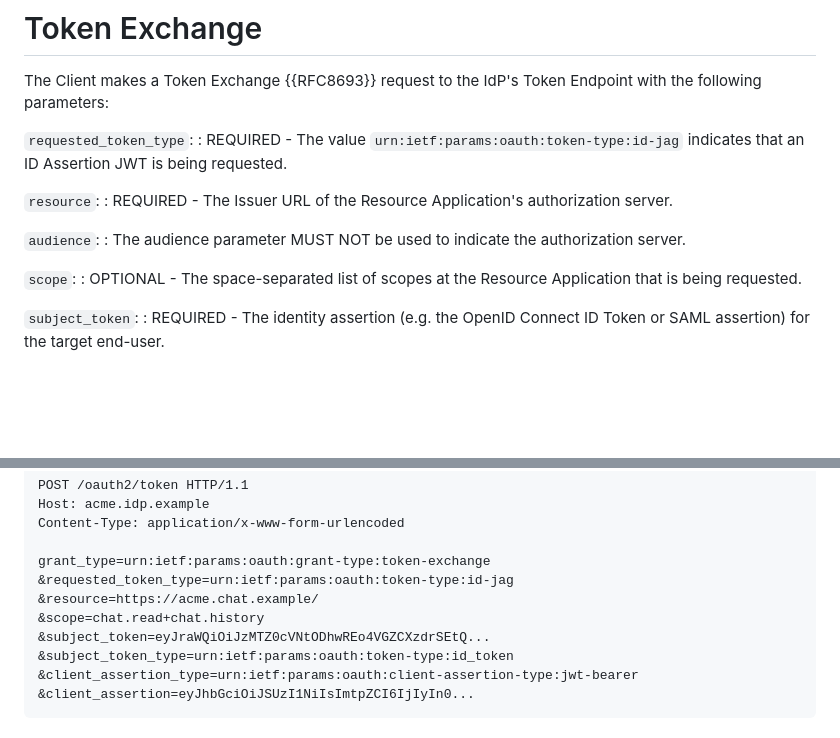
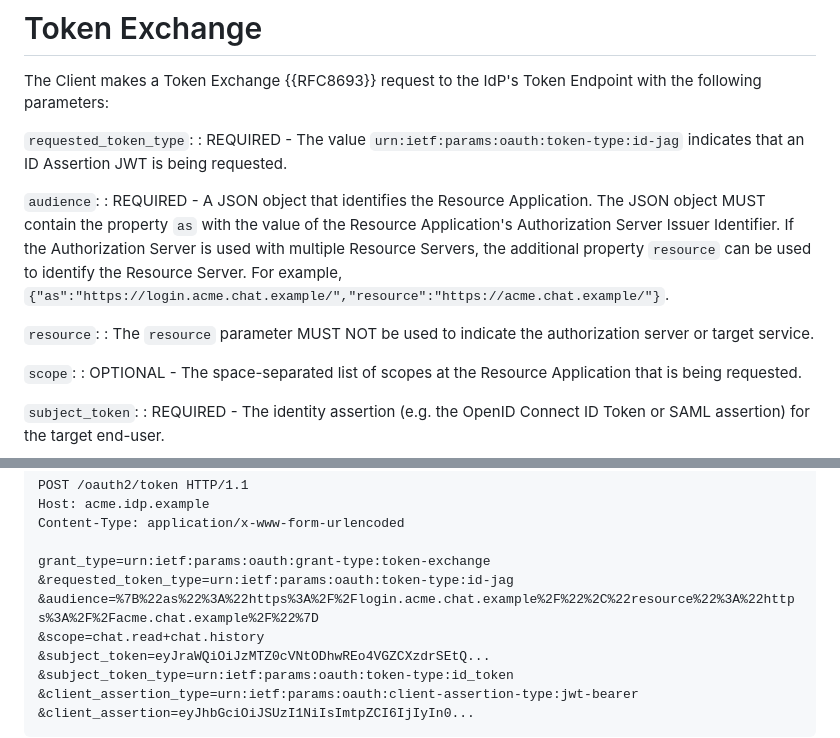
Before and after one commit to aaronpk/draft-parecki-oauth-identity-assertion-authz-grant, a Markdown page: draft-parecki-oauth-identity-assertion-authz-grant.md, 2 parts joined by grey strips. Drawn GitHub-style; blank space fills up the shorter version.

Commit message:
use multi-part audience instead of resource in token exchange

```diff
--- a/draft-parecki-oauth-identity-assertion-authz-grant.md
+++ b/draft-parecki-oauth-identity-assertion-authz-grant.md
@@ -181,11 +181,11 @@ The Client makes a Token Exchange {{RFC8693}} request to the IdP's Token Endpoin
 `requested_token_type`:
 : REQUIRED - The value `urn:ietf:params:oauth:token-type:id-jag` indicates that an ID Assertion JWT is being requested.
 
+`audience`:
+: REQUIRED - A JSON object that identifies the Resource Application. The JSON object MUST contain the property `as` with the value of the Resource Application's Authorization Server Issuer Identifier. If the Authorization Server is used with multiple Resource Servers, the additional property `resource` can be used to identify the Resource Server. For example, `{"as":"https://login.acme.chat.example/","resource":"https://acme.chat.example/"}`.
+
 `resource`:
-: REQUIRED - The Issuer URL of the Resource Application's authorization server.
-
-`audience`:
-: The audience parameter MUST NOT be used to indicate the authorization server.
+: The `resource` parameter MUST NOT be used to indicate the authorization server or target service.
 
 `scope`:
 : OPTIONAL - The space-separated list of scopes at the Resource Application that is being requested.
@@ -208,7 +208,7 @@ The example below uses an ID Token as the Identity Assertion, and uses a JWT Bea
 
     grant_type=urn:ietf:params:oauth:grant-type:token-exchange
     &requested_token_type=urn:ietf:params:oauth:token-type:id-jag
-    &resource=https://acme.chat.example/
+    &audience=%7B%22as%22%3A%22https%3A%2F%2Flogin.acme.chat.example%2F%22%2C%22resource%22%3A%22https%3A%2F%2Facme.chat.example%2F%22%7D
     &scope=chat.read+chat.history
     &subject_token=eyJraWQiOiJzMTZ0cVNtODhwREo4VGZCXzdrSEtQ...
     &subject_token_type=urn:ietf:params:oauth:token-type:id_token
```
